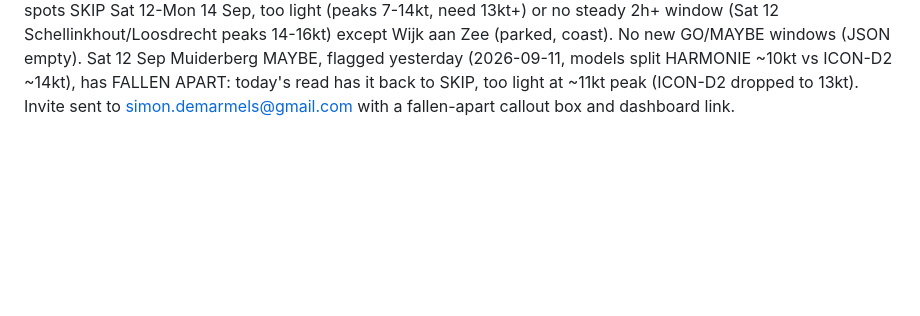
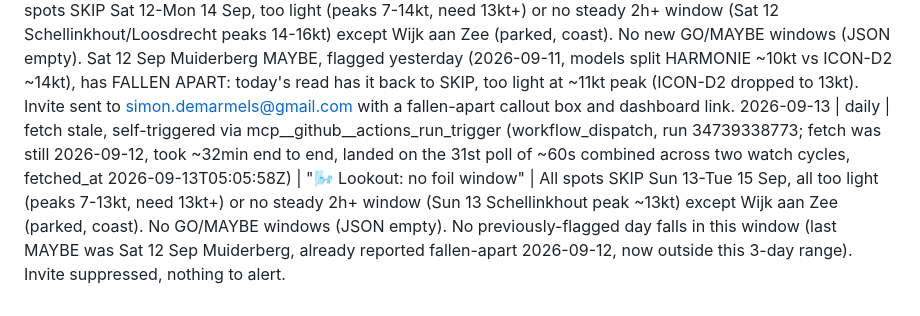
Before and after one commit to SD4444/wendy-foils, a Markdown page: logs/runs.md, the part around the change. Rendered like a GitHub page; blank space fills up the shorter version.

Commit message:
Wendy: daily run 2026-09-13
Co-Authored-By: Claude Sonnet 5 <noreply@anthropic.com>
Claude-Session: https://claude.ai/code/session_01BWC6qtuTvvNNhBowS5xfqu

```diff
--- a/logs/runs.md
+++ b/logs/runs.md
@@ -82,3 +82,4 @@
 2026-09-10 | daily | fetch stale, self-triggered via actions_run_trigger MCP tool (workflow_dispatch, run 34439675939; fetch was still 2026-09-09, took ~26min end to end after being stuck on the "Run forecast engine" step, landed on the 24th poll of ~60s, fetched_at 2026-09-10T05:08:01Z) | "🌬️ Lookout: maybe Sat 12 Sep Schellinkhout" | Sat 12 Sep Schellinkhout MAYBE (★½☆☆☆, models split, HARMONIE ~11kt vs GFS ~16kt) is a NEW window, not previously logged. All other spots/days Thu 10-Sat 12 Sep SKIP (too light, peaks 7-13kt, need 13kt+, or no steady 2h+ window Fri 11 Schellinkhout peaks ~16kt) except Wijk aan Zee (parked, coast). No previously-flagged day falls apart in this window. Invite sent to simon.demarmels@gmail.com with dashboard link.
 2026-09-11 | daily | fetch stale, self-triggered via mcp__github__actions_run_trigger (workflow_dispatch, run 34564533824, was still 2026-09-10, landed on the 9th poll of ~60s, fetched_at 2026-09-11T05:06:10Z) | "🌬️ Lookout: maybe Sat 12 Sep Muiderberg" | Sat 12 Sep Muiderberg MAYBE (★½☆☆☆, models split, HARMONIE ~10kt vs ICON-D2 ~14kt) is a NEW window, not previously alerted. Sat 12 Sep Schellinkhout MAYBE, flagged yesterday (2026-09-10, models split HARMONIE ~11kt vs GFS ~16kt), has FALLEN APART: today's read has it back to SKIP, no steady 2h+ window despite similar peak numbers (HARMONIE 14, GFS 16kt). All other spots/days Fri 11-Sun 13 Sep SKIP (too light, peaks 8-16kt, need 13kt+ or no steady window) except Wijk aan Zee (parked, coast). Invite sent to simon.demarmels@gmail.com with dashboard link (new Muiderberg window + Schellinkhout fallen-apart callout).
 2026-09-12 | daily | fetch stale, self-triggered via mcp__github__actions_run_trigger (workflow_dispatch, run 34674603619; fetch was still 2026-09-11, took ~22min end to end, landed on the 26th poll of ~60s, fetched_at 2026-09-12T05:05:20Z) | "🌬️ Lookout: no foil window" | All spots SKIP Sat 12-Mon 14 Sep, too light (peaks 7-14kt, need 13kt+) or no steady 2h+ window (Sat 12 Schellinkhout/Loosdrecht peaks 14-16kt) except Wijk aan Zee (parked, coast). No new GO/MAYBE windows (JSON empty). Sat 12 Sep Muiderberg MAYBE, flagged yesterday (2026-09-11, models split HARMONIE ~10kt vs ICON-D2 ~14kt), has FALLEN APART: today's read has it back to SKIP, too light at ~11kt peak (ICON-D2 dropped to 13kt). Invite sent to simon.demarmels@gmail.com with a fallen-apart callout box and dashboard link.
+2026-09-13 | daily | fetch stale, self-triggered via mcp__github__actions_run_trigger (workflow_dispatch, run 34739338773; fetch was still 2026-09-12, took ~32min end to end, landed on the 31st poll of ~60s combined across two watch cycles, fetched_at 2026-09-13T05:05:58Z) | "🌬️ Lookout: no foil window" | All spots SKIP Sun 13-Tue 15 Sep, all too light (peaks 7-13kt, need 13kt+) or no steady 2h+ window (Sun 13 Schellinkhout peak ~13kt) except Wijk aan Zee (parked, coast). No GO/MAYBE windows (JSON empty). No previously-flagged day falls in this window (last MAYBE was Sat 12 Sep Muiderberg, already reported fallen-apart 2026-09-12, now outside this 3-day range). Invite suppressed, nothing to alert.
```
